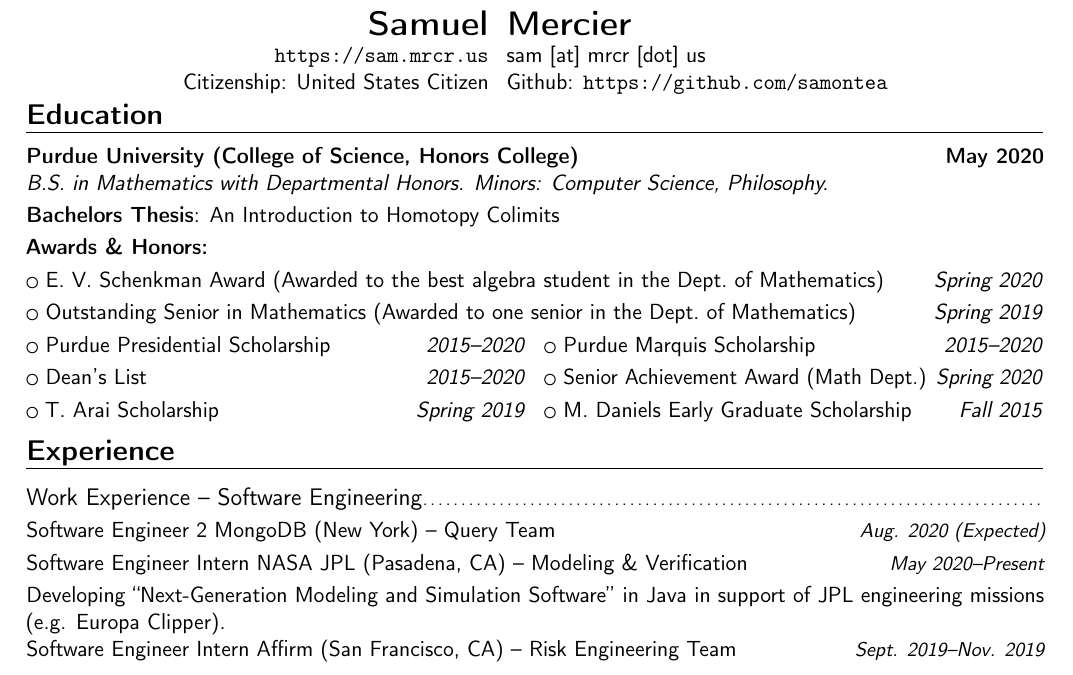
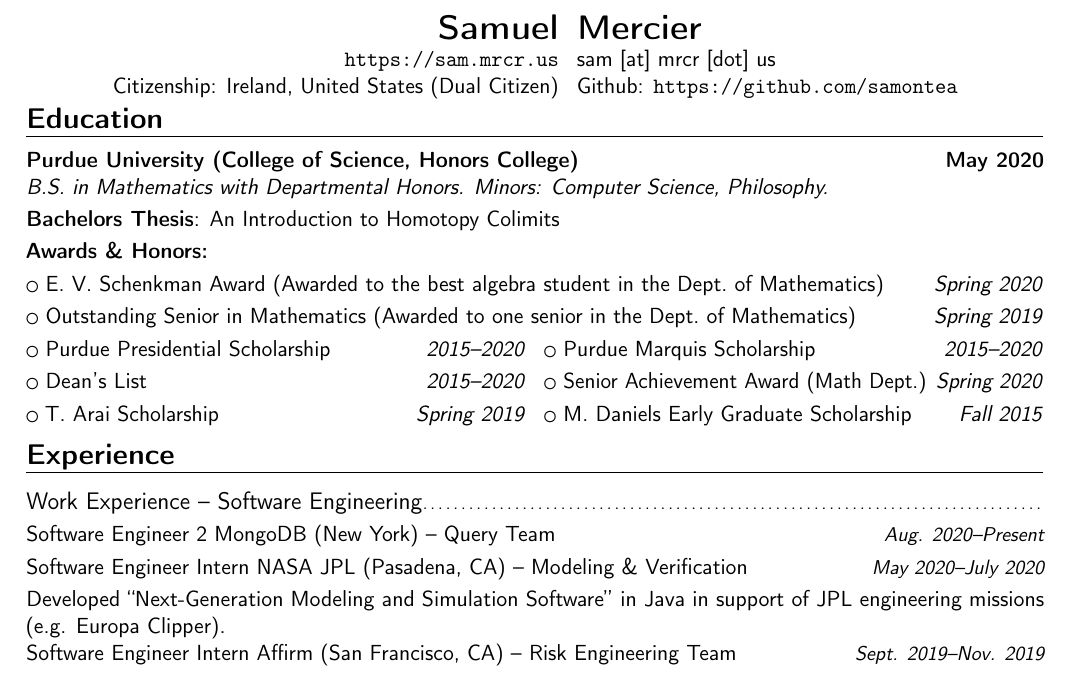
Before and after one commit to samontea/resume, a LaTeX CV (resume.tex): part of the page, cut so that both start at the same text. Compiled offline with pdfLaTeX.

Commit message:
update w/ new citizenship, new job

```diff
--- a/resume.tex
+++ b/resume.tex
@@ -33,8 +33,8 @@
 \firstname{Samuel A.}
 \familyname{Mercier}
 %% \title{Résumé}
-%\address{Citizenship}{Ireland, United States (Dual Citizen)}
-\address{Citizenship}{United States}
+\address{Citizenship}{Ireland, United States (Dual Citizen)}
+%\address{Citizenship}{United States}
 %%\nationality{United States}
 \email{smercier@purdue.edu}
 \homepage{samercier.com}
@@ -48,7 +48,7 @@
 \begin{tabular}{r@{\hskip 9pt} l}
   \LARGE\textbf{Samuel} &\LARGE\textbf{Mercier}\\
   \url{https://sam.mrcr.us} & sam [at] mrcr [dot] us\\
-  Citizenship: United States Citizen & Github: \url{https://github.com/samontea}
+  Citizenship: Ireland, United States (Dual Citizen) & Github: \url{https://github.com/samontea}
 \end{tabular}
 \end{center}
 %\makecvtitle
@@ -71,9 +71,9 @@
 %\cvitem{}{\textbf{Programming Languages/Frameworks}}
 %\cvlistdoubleitem{Proficient: C/C++ \& JavaScript}{Familiar: Elixir, Emacs Lisp, Java, Python, \& Ruby}
 
-\cvitemwithcomment{}{\textbf{Software Engineer 2} MongoDB (New York) -- Query Team}{Aug. 2020 (Expected)}
-\cvitemwithcomment{}{\textbf{Software Engineer Intern} NASA JPL (Pasadena, CA) -- Modeling \& Verification}{May 2020--Present}
-Developing ``Next-Generation Modeling and Simulation Software'' in Java in support of JPL engineering missions (e.g. Europa Clipper).
+\cvitemwithcomment{}{\textbf{Software Engineer 2} MongoDB (New York) -- Query Team}{Aug. 2020--Present}
+\cvitemwithcomment{}{\textbf{Software Engineer Intern} NASA JPL (Pasadena, CA) -- Modeling \& Verification}{May 2020--July 2020}
+Developed ``Next-Generation Modeling and Simulation Software'' in Java in support of JPL engineering missions (e.g. Europa Clipper).
 \\
 \cvitemwithcomment{}{\textbf{Software Engineer Intern} Affirm (San Francisco, CA) -- Risk Engineering Team}{Sept. 2019--Nov. 2019}
 Expanded the functionality of the underwriting microservice.
```
Also changed, not shown: resume.pdf.
